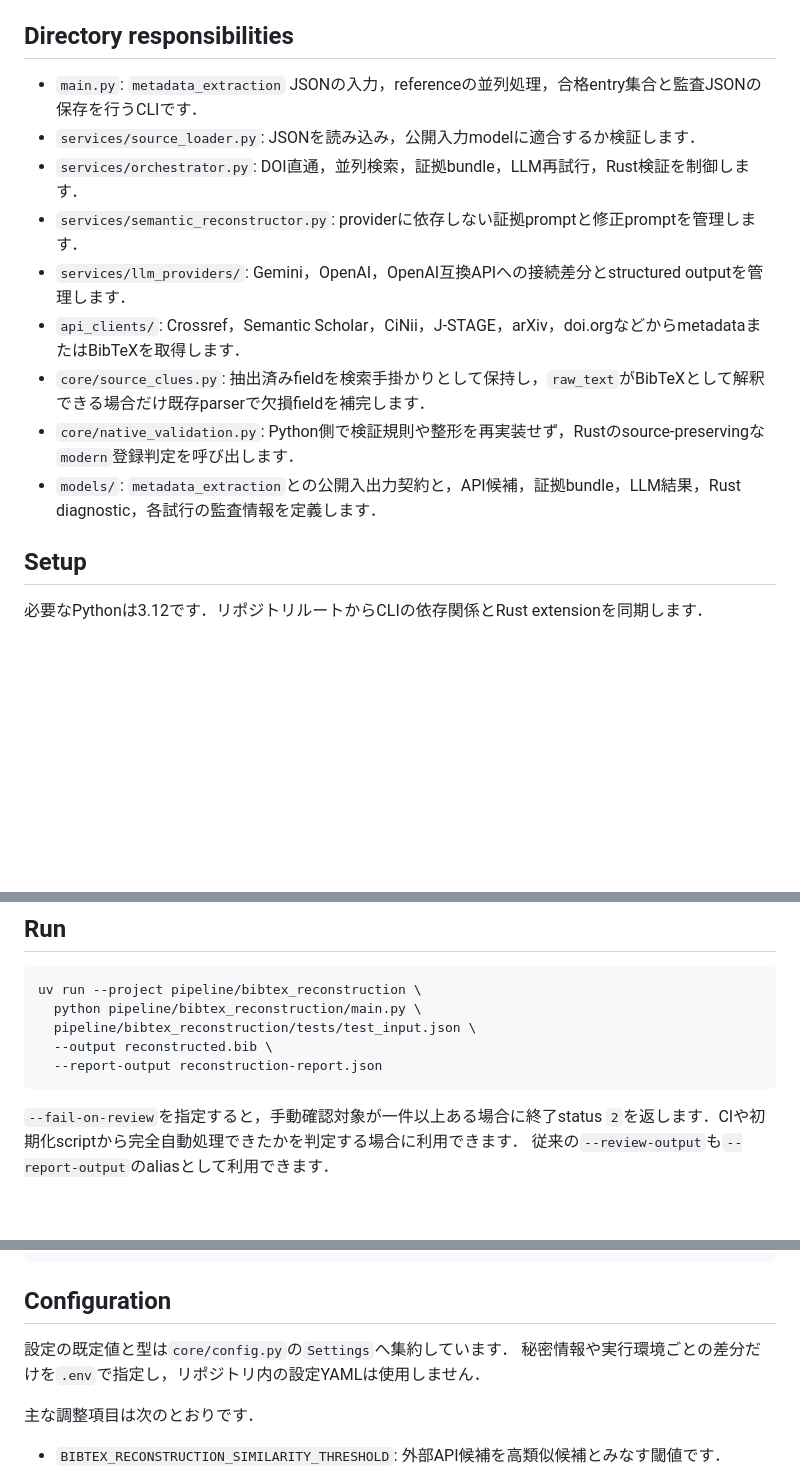
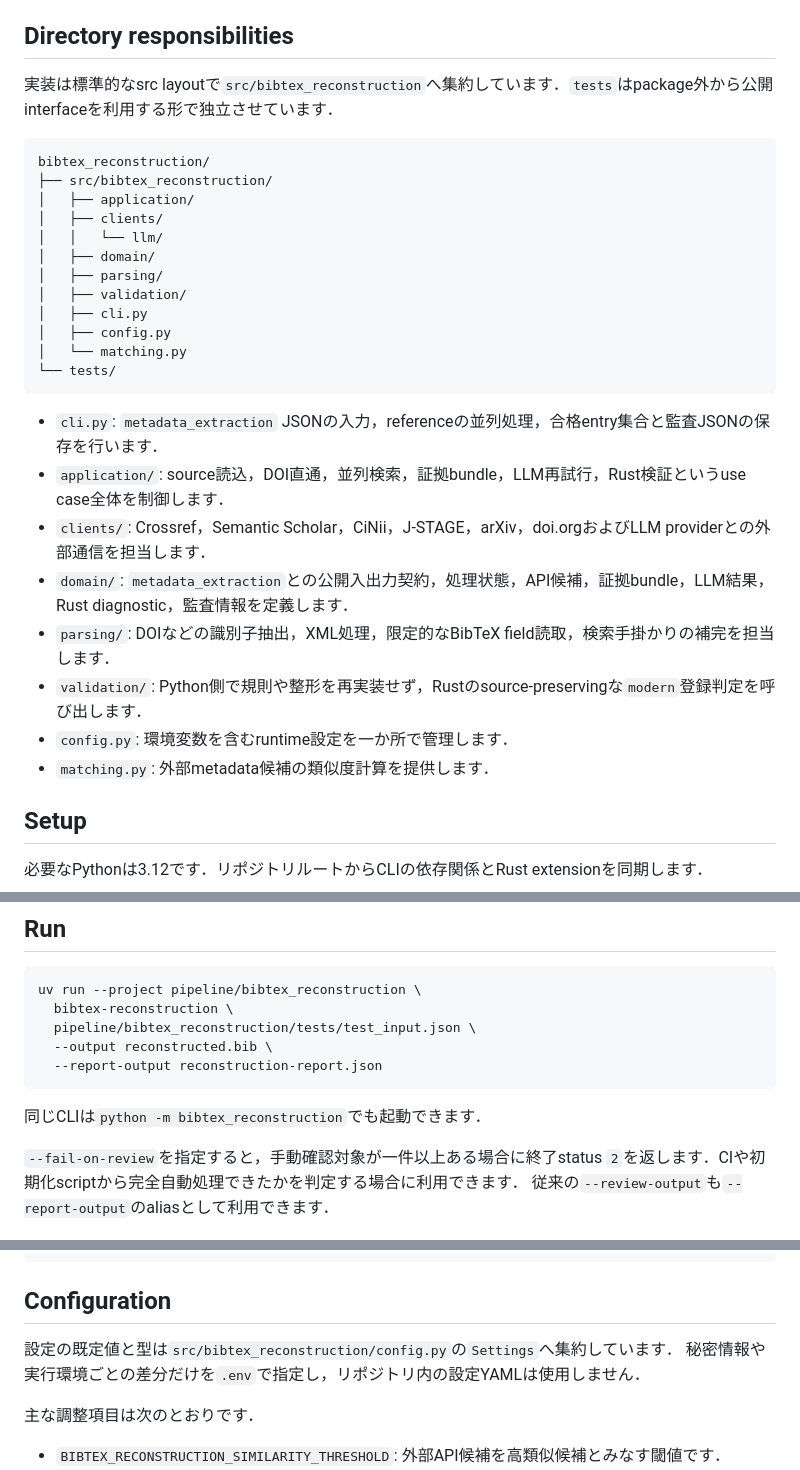
Before and after one commit to EhimeNLP/bibmgr, a Markdown page: pipeline/bibtex_reconstruction/README.md, 3 parts joined by grey strips. Drawn GitHub-style; blank space fills up the shorter version.

Commit message:
docs: describe reconstruction package structure

````diff
--- a/pipeline/bibtex_reconstruction/README.md
+++ b/pipeline/bibtex_reconstruction/README.md
@@ -65,15 +65,31 @@ Rust検証で解決できない場合は，抽出済みfield，`raw_text`，全A
 
 ## Directory responsibilities
 
-- `main.py`: `metadata_extraction` JSONの入力，referenceの並列処理，合格entry集合と監査JSONの保存を行うCLIです．
-- `services/source_loader.py`: JSONを読み込み，公開入力modelに適合するか検証します．
-- `services/orchestrator.py`: DOI直通，並列検索，証拠bundle，LLM再試行，Rust検証を制御します．
-- `services/semantic_reconstructor.py`: providerに依存しない証拠promptと修正promptを管理します．
-- `services/llm_providers/`: Gemini，OpenAI，OpenAI互換APIへの接続差分とstructured outputを管理します．
-- `api_clients/`: Crossref，Semantic Scholar，CiNii，J-STAGE，arXiv，doi.orgなどからmetadataまたはBibTeXを取得します．
-- `core/source_clues.py`: 抽出済みfieldを検索手掛かりとして保持し，`raw_text`がBibTeXとして解釈できる場合だけ既存parserで欠損fieldを補完します．
-- `core/native_validation.py`: Python側で検証規則や整形を再実装せず，Rustのsource-preservingな`modern`登録判定を呼び出します．
-- `models/`: `metadata_extraction`との公開入出力契約と，API候補，証拠bundle，LLM結果，Rust diagnostic，各試行の監査情報を定義します．
+実装は標準的なsrc layoutで`src/bibtex_reconstruction`へ集約しています．`tests`はpackage外から公開interfaceを利用する形で独立させています．
+
+```text
+bibtex_reconstruction/
+├── src/bibtex_reconstruction/
+│   ├── application/
+│   ├── clients/
+│   │   └── llm/
+│   ├── domain/
+│   ├── parsing/
+│   ├── validation/
+│   ├── cli.py
+│   ├── config.py
+│   └── matching.py
+└── tests/
+```
+
+- `cli.py`: `metadata_extraction` JSONの入力，referenceの並列処理，合格entry集合と監査JSONの保存を行います．
+- `application/`: source読込，DOI直通，並列検索，証拠bundle，LLM再試行，Rust検証というuse case全体を制御します．
+- `clients/`: Crossref，Semantic Scholar，CiNii，J-STAGE，arXiv，doi.orgおよびLLM providerとの外部通信を担当します．
+- `domain/`: `metadata_extraction`との公開入出力契約，処理状態，API候補，証拠bundle，LLM結果，Rust diagnostic，監査情報を定義します．
+- `parsing/`: DOIなどの識別子抽出，XML処理，限定的なBibTeX field読取，検索手掛かりの補完を担当します．
+- `validation/`: Python側で規則や整形を再実装せず，Rustのsource-preservingな`modern`登録判定を呼び出します．
+- `config.py`: 環境変数を含むruntime設定を一か所で管理します．
+- `matching.py`: 外部metadata候補の類似度計算を提供します．
 
 ## Setup
 
@@ -105,11 +121,13 @@ cp pipeline/bibtex_reconstruction/.env.sample pipeline/bibtex_reconstruction/.en
 
 ```bash
 uv run --project pipeline/bibtex_reconstruction \
-  python pipeline/bibtex_reconstruction/main.py \
+  bibtex-reconstruction \
   pipeline/bibtex_reconstruction/tests/test_input.json \
   --output reconstructed.bib \
   --report-output reconstruction-report.json
 ```
+
+同じCLIは`python -m bibtex_reconstruction`でも起動できます．
 
 `--fail-on-review`を指定すると，手動確認対象が一件以上ある場合に終了status `2`を返します．CIや初期化scriptから完全自動処理できたかを判定する場合に利用できます．
 従来の`--review-output`も`--report-output`のaliasとして利用できます．
@@ -153,7 +171,7 @@ uv run --project pipeline/bibtex_reconstruction \
 
 ## Configuration
 
-設定の既定値と型は`core/config.py`の`Settings`へ集約しています．
+設定の既定値と型は`src/bibtex_reconstruction/config.py`の`Settings`へ集約しています．
 秘密情報や実行環境ごとの差分だけを`.env`で指定し，リポジトリ内の設定YAMLは使用しません．
 
 主な調整項目は次のとおりです．
````
